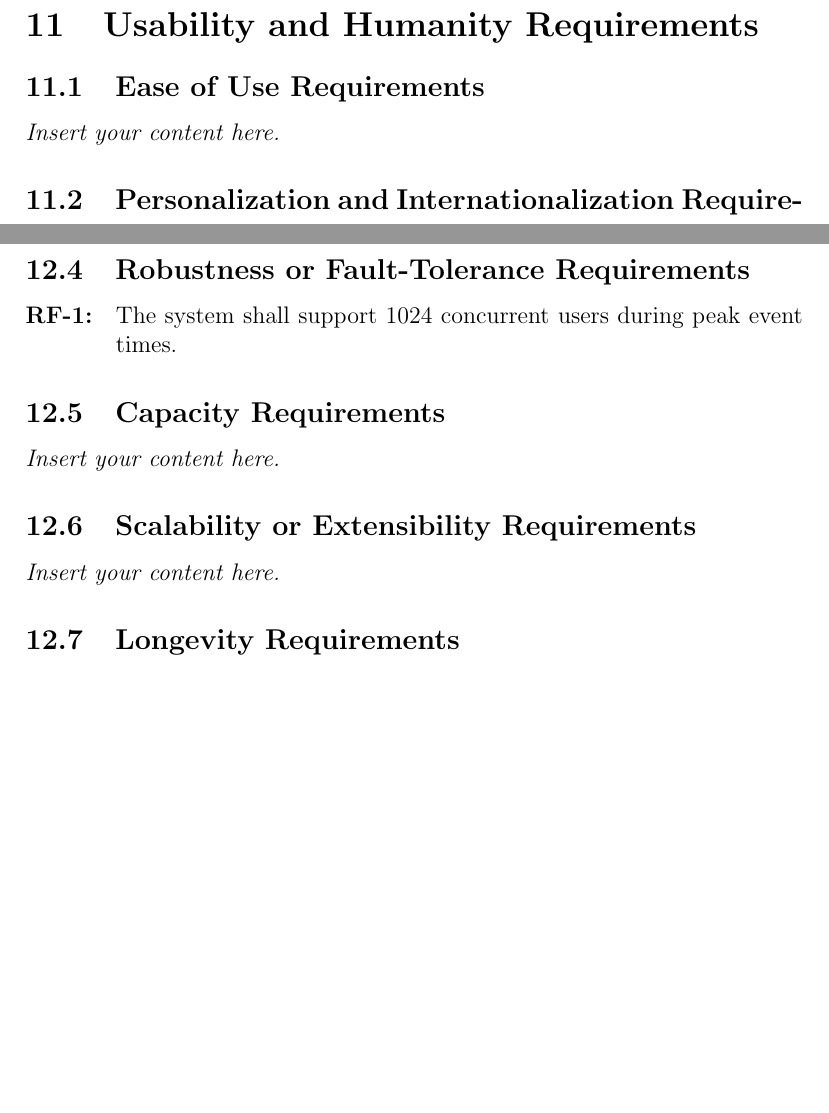
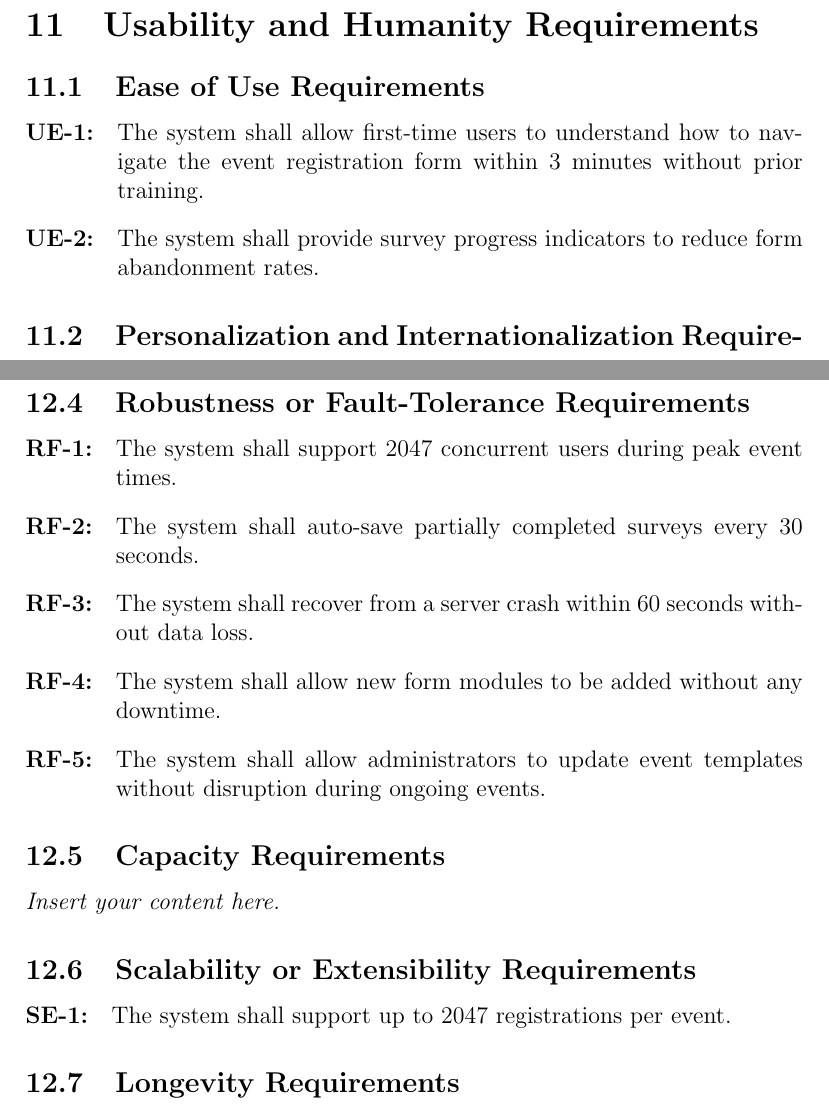
Before and after one commit to VirochaanRG/MES-Event-Management-System, a LaTeX document (docs/SRS-Volere/SRS.tex): two parts of pages 18 and 19 of 24 before the commit and two parts of pages 18 and 19 of 25 after it, joined at a grey line, cut so that both start at the same text, the shorter picture padded with empty space. Compiled offline with pdfLaTeX.

Commit message:
SRS: Add categorized NFRs

```diff
--- a/docs/SRS-Volere/SRS.tex
+++ b/docs/SRS-Volere/SRS.tex
@@ -322,7 +321,16 @@ Event No. & Event                               & Input                & Output
 
 \section{Usability and Humanity Requirements}
 \subsection{Ease of Use Requirements}
-\lips
+\begin{enumerate}[align=left,
+  leftmargin=*,
+  labelsep=1em,
+  itemindent=0em,
+  label=\bfseries UE-\arabic*:]
+  \item The system shall allow first-time users to understand how to navigate the event
+    registration form within 3 minutes without prior training.
+  \item The system shall provide survey progress indicators to reduce form abandonment
+    rates.
+\end{enumerate}
 \subsection{Personalization and Internationalization Requirements}
 \lips
 \subsection{Learning Requirements}
@@ -351,15 +358,25 @@ Event No. & Event                               & Input                & Output
 \begin{enumerate}[align=left,
   leftmargin=*,
   labelsep=1em,
-  labelwidth=4em,
   itemindent=0em,
   label=\bfseries RF-\arabic*:]
-  \item The system shall support 1024 concurrent users during peak event times.
+  \item The system shall support 2047 concurrent users during peak event times.
+  \item The system shall auto-save partially completed surveys every 30 seconds.
+  \item The system shall recover from a server crash within 60 seconds without data loss.
+  \item The system shall allow new form modules to be added without any downtime.
+  \item The system shall allow administrators to update event templates without disruption
+    during ongoing events.
 \end{enumerate}
 \subsection{Capacity Requirements}
 \lips
 \subsection{Scalability or Extensibility Requirements}
-\lips
+\begin{enumerate}[align=left,
+  leftmargin=*,
+  labelsep=1em,
+  itemindent=0em,
+  label=\bfseries SE-\arabic*:]
+  \item The system shall support up to 2047 registrations per event.
+\end{enumerate}
 \subsection{Longevity Requirements}
 \lips
 
```
Also changed, not shown: docs/SRS-Volere/SRS.tex (29 more changed lines).
